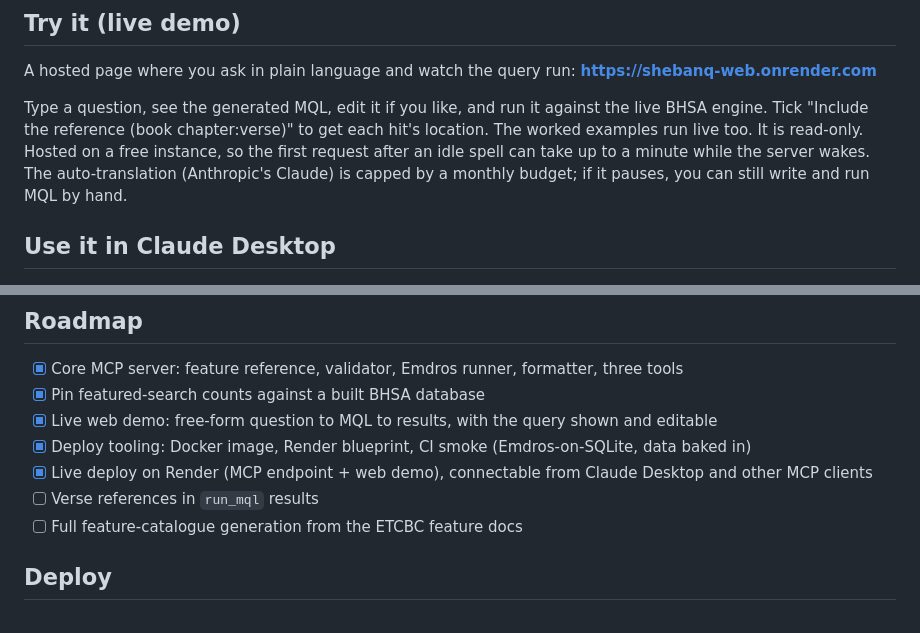
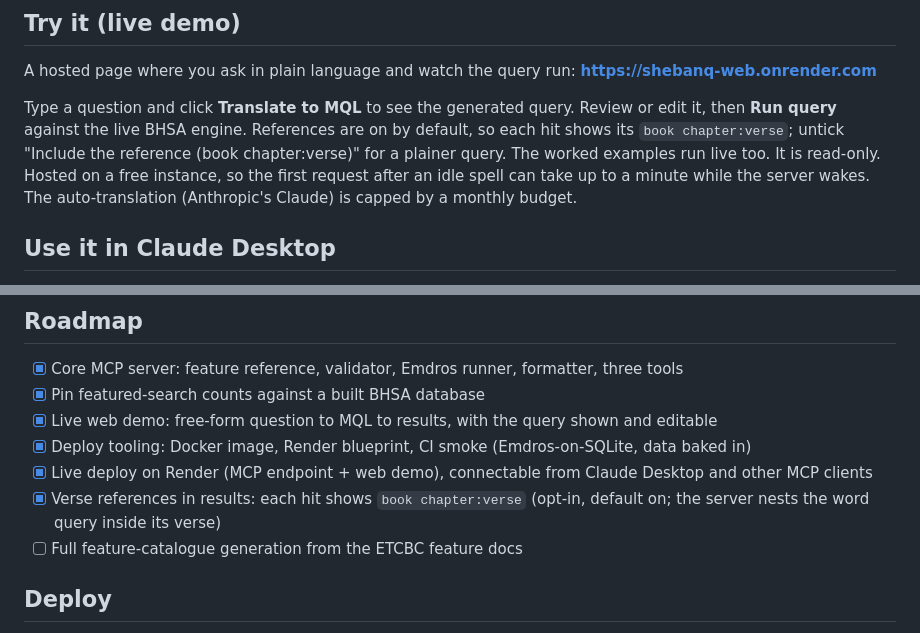
Before and after one commit to Jossifresben/shebanq-mcp, a Markdown page: README.md, 2 parts joined by grey strips. GitHub-like rendering.

Commit message:
docs(readme): describe the two-step flow + verse references; mark references done
Co-Authored-By: Claude Opus 4.8 <noreply@anthropic.com>

```diff
--- a/README.md
+++ b/README.md
@@ -26,11 +26,13 @@ like Claude as a set of tools.
 A hosted page where you ask in plain language and watch the query run:
 **https://shebanq-web.onrender.com**
 
-Type a question, see the generated MQL, edit it if you like, and run it against
-the live BHSA engine. Tick "Include the reference (book chapter:verse)" to get each hit's location. The worked examples run live too. It is read-only. Hosted
-on a free instance, so the first request after an idle spell can take up to a
-minute while the server wakes. The auto-translation (Anthropic's Claude) is
-capped by a monthly budget; if it pauses, you can still write and run MQL by hand.
+Type a question and click **Translate to MQL** to see the generated query.
+Review or edit it, then **Run query** against the live BHSA engine. References
+are on by default, so each hit shows its `book chapter:verse`; untick "Include
+the reference (book chapter:verse)" for a plainer query. The worked examples run
+live too. It is read-only. Hosted on a free instance, so the first request after
+an idle spell can take up to a minute while the server wakes. The
+auto-translation (Anthropic's Claude) is capped by a monthly budget.
 
 ## Use it in Claude Desktop
 
@@ -220,7 +222,8 @@ required locally to view the demo).
       data baked in)
 - [x] Live deploy on Render (MCP endpoint + web demo), connectable from Claude
       Desktop and other MCP clients
-- [ ] Verse references in `run_mql` results
+- [x] Verse references in results: each hit shows `book chapter:verse` (opt-in,
+      default on; the server nests the word query inside its verse)
 - [ ] Full feature-catalogue generation from the ETCBC feature docs
 
 ## Deploy
```
